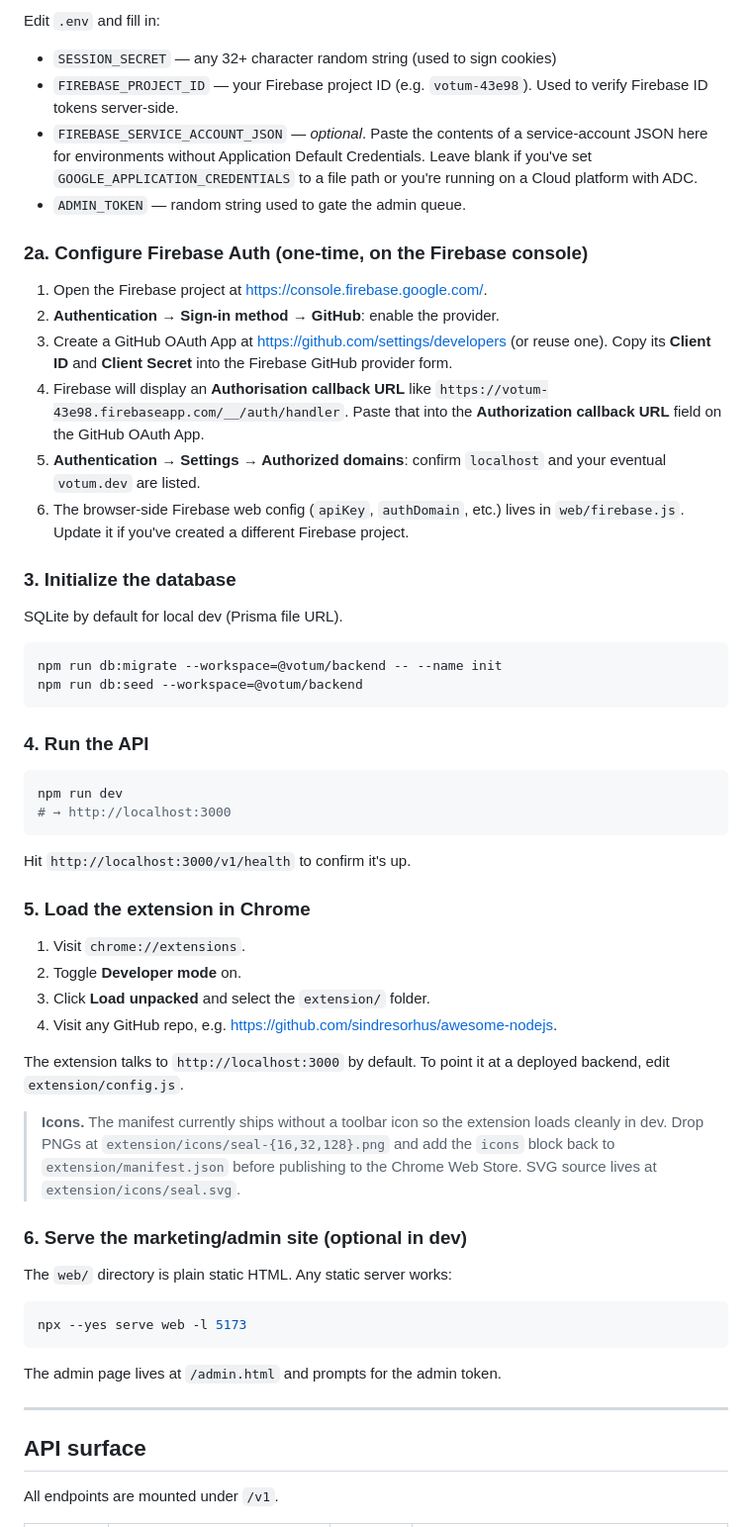
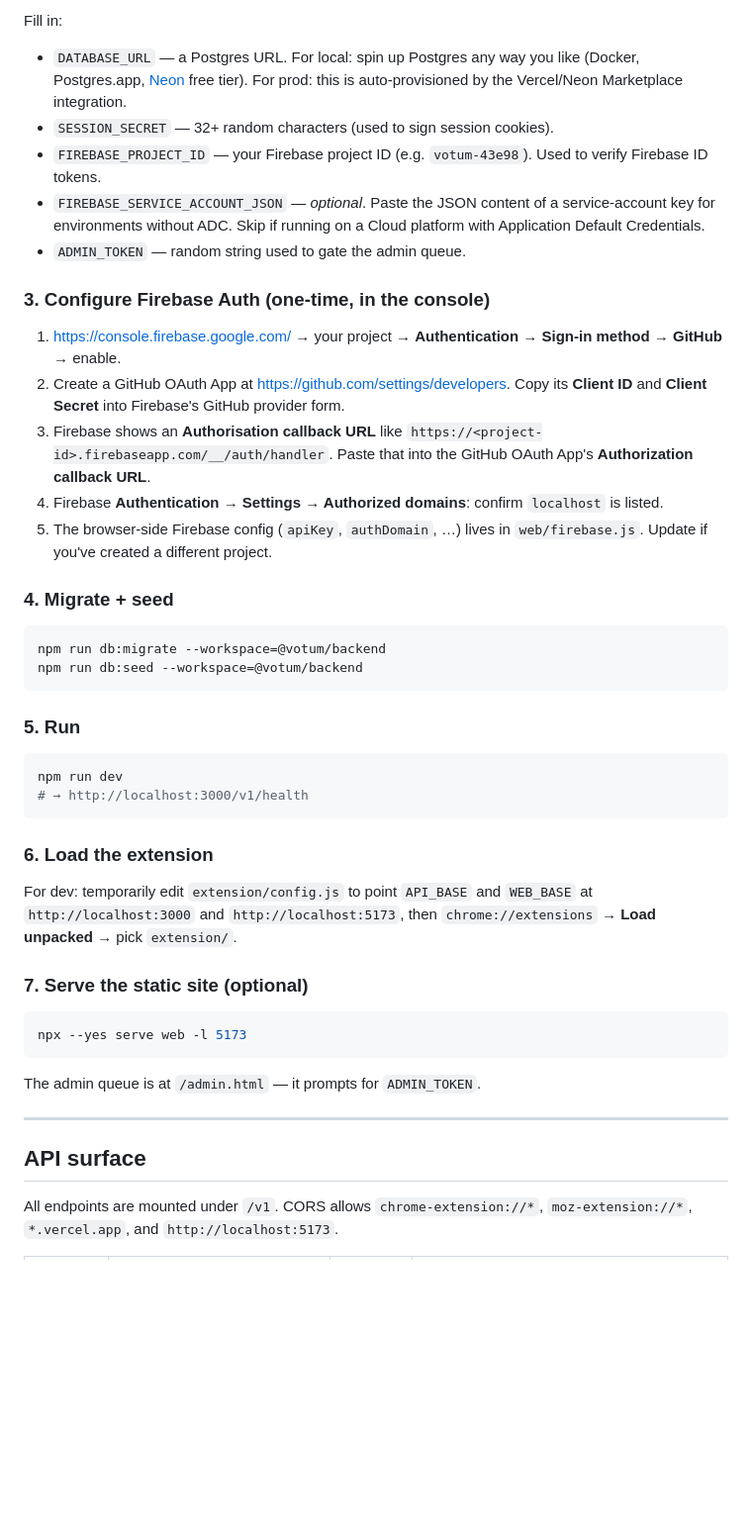
Before and after one commit to Imdevsup/votum, a Markdown page: README.md, the part around one of its changes. Shown at 99% size. Drawn GitHub-style; blank space fills up the shorter version.

````diff
--- a/README.md
+++ b/README.md
@@ -63,63 +98,50 @@ cp .env.example .env
 ```
 
-Edit `.env` and fill in:
+Fill in:
 
-- `SESSION_SECRET` — any 32+ character random string (used to sign cookies)
-- `FIREBASE_PROJECT_ID` — your Firebase project ID (e.g. `votum-43e98`). Used to verify Firebase ID tokens server-side.
-- `FIREBASE_SERVICE_ACCOUNT_JSON` — *optional*. Paste the contents of a service-account JSON here for environments without Application Default Credentials. Leave blank if you've set `GOOGLE_APPLICATION_CREDENTIALS` to a file path or you're running on a Cloud platform with ADC.
+- `DATABASE_URL` — a Postgres URL. For local: spin up Postgres any way you like (Docker, Postgres.app, [Neon](https://neon.tech) free tier). For prod: this is auto-provisioned by the Vercel/Neon Marketplace integration.
+- `SESSION_SECRET` — 32+ random characters (used to sign session cookies).
+- `FIREBASE_PROJECT_ID` — your Firebase project ID (e.g. `votum-43e98`). Used to verify Firebase ID tokens.
+- `FIREBASE_SERVICE_ACCOUNT_JSON` — *optional*. Paste the JSON content of a service-account key for environments without ADC. Skip if running on a Cloud platform with Application Default Credentials.
 - `ADMIN_TOKEN` — random string used to gate the admin queue.
 
-### 2a. Configure Firebase Auth (one-time, on the Firebase console)
+### 3. Configure Firebase Auth (one-time, in the console)
 
-1. Open the Firebase project at <https://console.firebase.google.com/>.
-2. **Authentication → Sign-in method → GitHub**: enable the provider.
-3. Create a GitHub OAuth App at <https://github.com/settings/developers> (or reuse one). Copy its **Client ID** and **Client Secret** into the Firebase GitHub provider form.
-4. Firebase will display an **Authorisation callback URL** like `https://votum-43e98.firebaseapp.com/__/auth/handler`. Paste that into the **Authorization callback URL** field on the GitHub OAuth App.
-5. **Authentication → Settings → Authorized domains**: confirm `localhost` and your eventual `votum.dev` are listed.
-6. The browser-side Firebase web config (`apiKey`, `authDomain`, etc.) lives in `web/firebase.js`. Update it if you've created a different Firebase project.
+1. <https://console.firebase.google.com/> → your project → **Authentication → Sign-in method → GitHub** → enable.
+2. Create a GitHub OAuth App at <https://github.com/settings/developers>. Copy its **Client ID** and **Client Secret** into Firebase's GitHub provider form.
+3. Firebase shows an **Authorisation callback URL** like `https://<project-id>.firebaseapp.com/__/auth/handler`. Paste that into the GitHub OAuth App's **Authorization callback URL**.
+4. Firebase **Authentication → Settings → Authorized domains**: confirm `localhost` is listed.
+5. The browser-side Firebase config (`apiKey`, `authDomain`, …) lives in `web/firebase.js`. Update if you've created a different project.
 
-### 3. Initialize the database
-
-SQLite by default for local dev (Prisma file URL).
+### 4. Migrate + seed
 
 ```bash
-npm run db:migrate --workspace=@votum/backend -- --name init
+npm run db:migrate --workspace=@votum/backend
 npm run db:seed --workspace=@votum/backend
 ```
 
-### 4. Run the API
+### 5. Run
 
 ```bash
 npm run dev
-# → http://localhost:3000
+# → http://localhost:3000/v1/health
 ```
 
-Hit `http://localhost:3000/v1/health` to confirm it's up.
+### 6. Load the extension
 
-### 5. Load the extension in Chrome
+For dev: temporarily edit `extension/config.js` to point `API_BASE` and `WEB_BASE` at `http://localhost:3000` and `http://localhost:5173`, then `chrome://extensions` → **Load unpacked** → pick `extension/`.
 
-1. Visit `chrome://extensions`.
-2. Toggle **Developer mode** on.
-3. Click **Load unpacked** and select the `extension/` folder.
-4. Visit any GitHub repo, e.g. <https://github.com/sindresorhus/awesome-nodejs>.
-
-The extension talks to `http://localhost:3000` by default. To point it at a deployed backend, edit `extension/config.js`.
-
-> **Icons.** The manifest currently ships without a toolbar icon so the extension loads cleanly in dev. Drop PNGs at `extension/icons/seal-{16,32,128}.png` and add the `icons` block back to `extension/manifest.json` before publishing to the Chrome Web Store. SVG source lives at `extension/icons/seal.svg`.
-
-### 6. Serve the marketing/admin site (optional in dev)
-
-The `web/` directory is plain static HTML. Any static server works:
+### 7. Serve the static site (optional)
 
 ```bash
 npx --yes serve web -l 5173
 ```
 
-The admin page lives at `/admin.html` and prompts for the admin token.
+The admin queue is at `/admin.html` — it prompts for `ADMIN_TOKEN`.
 
 ---
 
 ## API surface
 
-All endpoints are mounted under `/v1`.
+All endpoints are mounted under `/v1`. CORS allows `chrome-extension://*`, `moz-extension://*`, `*.vercel.app`, and `http://localhost:5173`.
 
````
Also changed, not shown: other parts of README.md (+99 -54 lines).
